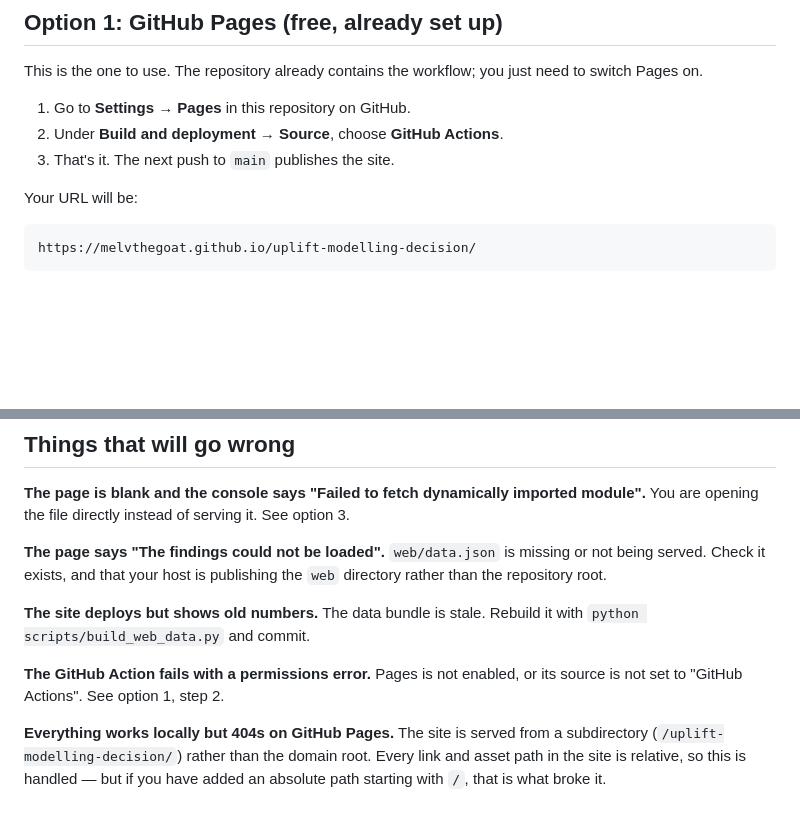
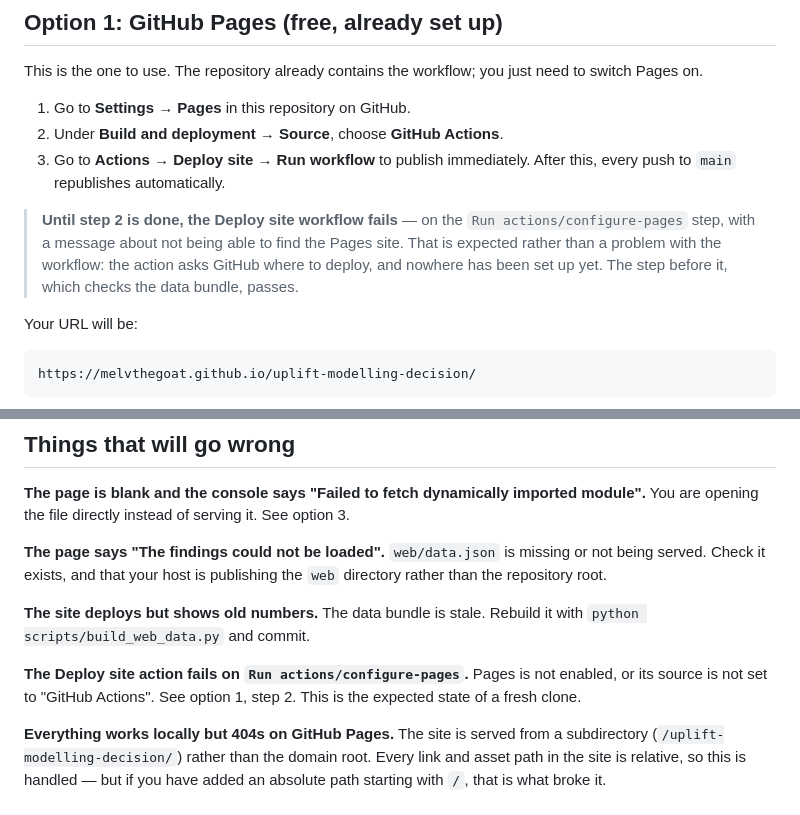
Before and after one commit to MelvTheGoat/Uplift-Modelling-Decision, a Markdown page: DEPLOY.md, 2 parts joined by grey strips. Drawn GitHub-style; blank space fills up the shorter version.

Commit message:
Document the exact first-deploy failure
The Deploy site workflow fails on actions/configure-pages until Pages is
switched on in repository settings. Confirmed on the first real run: the
data-bundle check passed, configure-pages failed. Worth naming the step
precisely so it does not read as a broken workflow.

```diff
--- a/DEPLOY.md
+++ b/DEPLOY.md
@@ -16,7 +16,14 @@ need to switch Pages on.
 
 1. Go to **Settings → Pages** in this repository on GitHub.
 2. Under **Build and deployment → Source**, choose **GitHub Actions**.
-3. That's it. The next push to `main` publishes the site.
+3. Go to **Actions → Deploy site → Run workflow** to publish immediately.
+   After this, every push to `main` republishes automatically.
+
+> **Until step 2 is done, the Deploy site workflow fails** — on the
+> `Run actions/configure-pages` step, with a message about not being able to
+> find the Pages site. That is expected rather than a problem with the
+> workflow: the action asks GitHub where to deploy, and nowhere has been set
+> up yet. The step before it, which checks the data bundle, passes.
 
 Your URL will be:
 
@@ -139,8 +146,9 @@ the `web` directory rather than the repository root.
 **The site deploys but shows old numbers.** The data bundle is stale. Rebuild
 it with `python scripts/build_web_data.py` and commit.
 
-**The GitHub Action fails with a permissions error.** Pages is not enabled, or
-its source is not set to "GitHub Actions". See option 1, step 2.
+**The Deploy site action fails on `Run actions/configure-pages`.** Pages is not
+enabled, or its source is not set to "GitHub Actions". See option 1, step 2.
+This is the expected state of a fresh clone.
 
 **Everything works locally but 404s on GitHub Pages.** The site is served from
 a subdirectory (`/uplift-modelling-decision/`) rather than the domain root.
```
